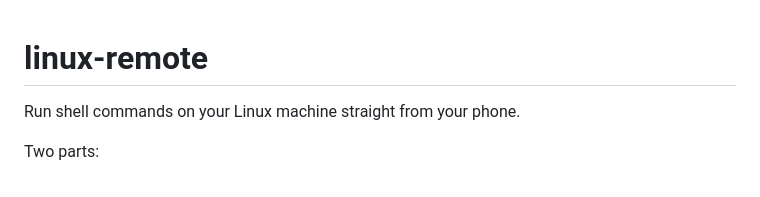
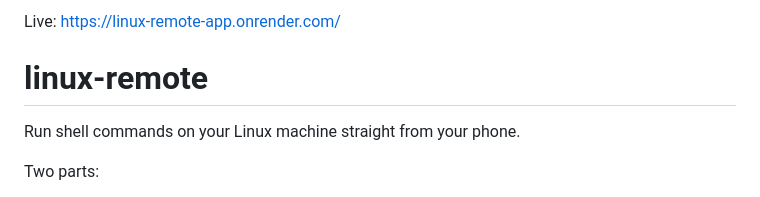
Before and after one commit to jaykk99/linux-remote, a Markdown page: README.md, the part around the change. Rendered like a GitHub page.

Commit message:
README: own live URL at top, dead links removed

```diff
--- a/README.md
+++ b/README.md
@@ -1,3 +1,5 @@
+Live: https://linux-remote-app.onrender.com/
+
 # linux-remote
 
 Run shell commands on your Linux machine straight from your phone.
```
